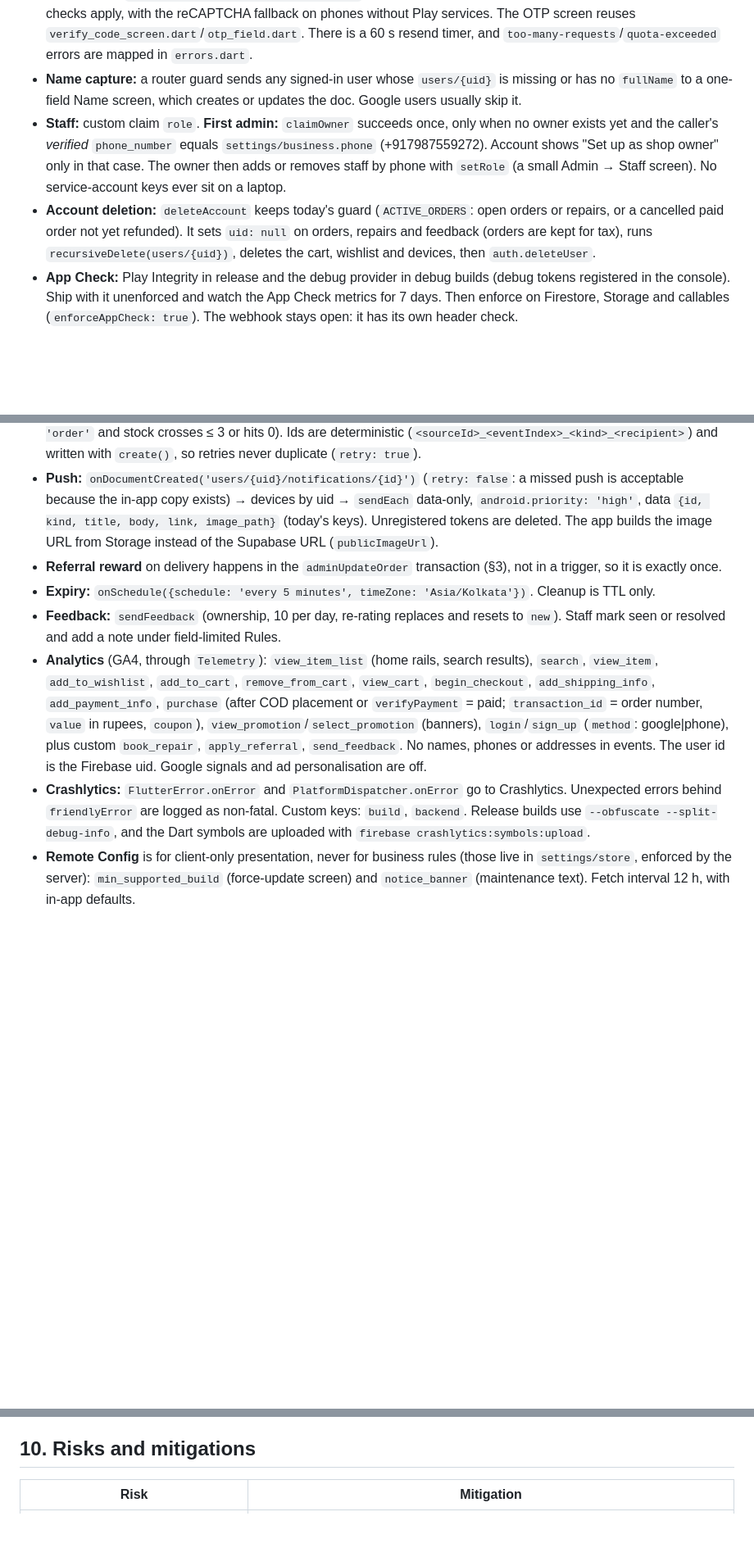
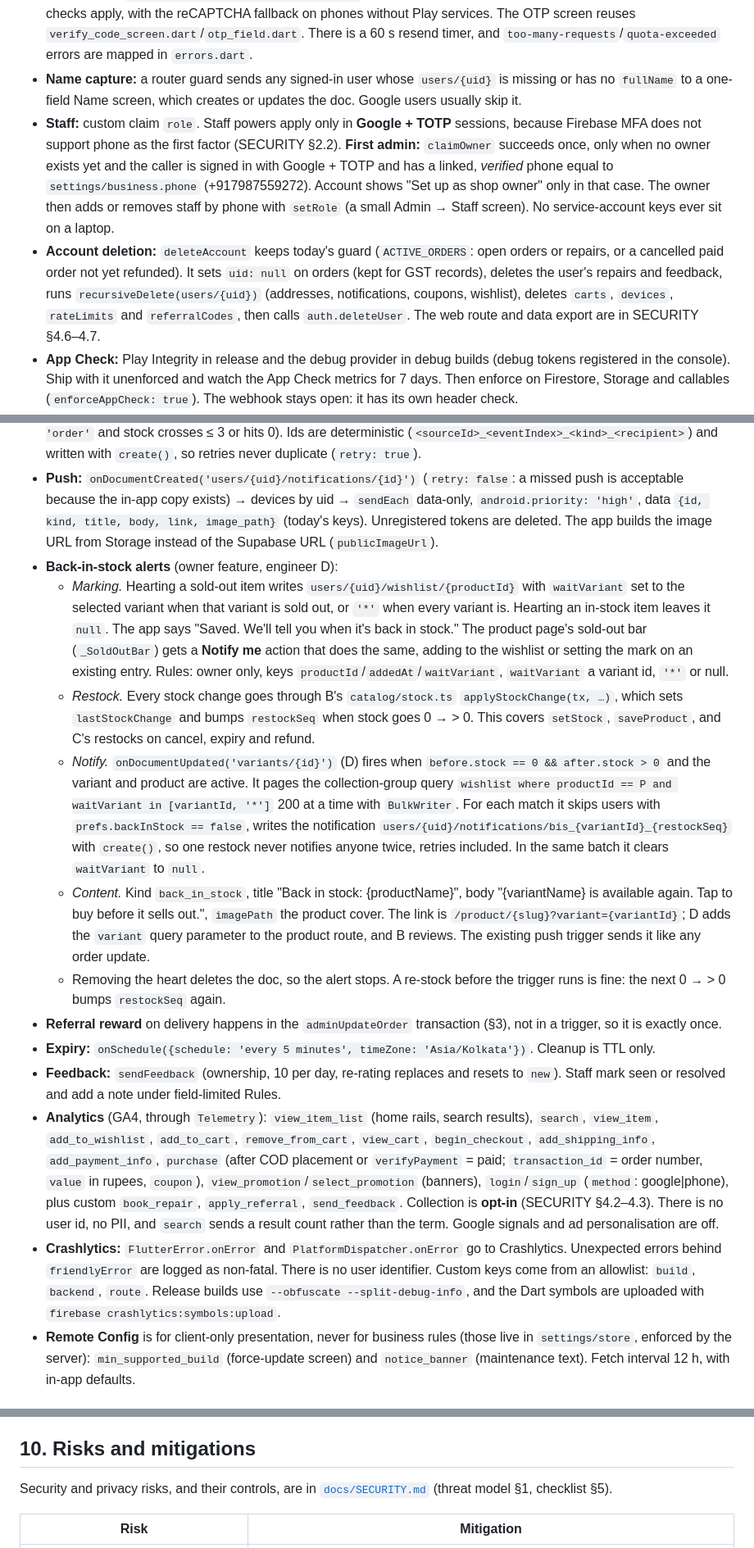
Before and after one commit to ashusnapx/shyam-mobiles, a Markdown page: docs/FIREBASE.md, 3 parts joined by grey strips. Shown at 82% size. GitHub-like rendering; blank space fills up the shorter version.

Commit message:
docs(security): how the Firebase app protects money, accounts and personal data (App Check, staff 2-step sign-in, India-only SMS, DPDP), plus back-in-stock alerts in the plan

```diff
--- a/docs/FIREBASE.md
+++ b/docs/FIREBASE.md
@@ -289,8 +293,8 @@ List queries must carry the constraints Rules check, because Rules are not filte
 - **Google:** `google_sign_in` 7 `authenticate()` → `GoogleAuthProvider.credential(idToken:)` → `signInWithCredential`. `displayName` → `fullName` when it passes `is_name` (else null, then we ask). `photoURL` → `photoUrl` (the avatar; phone users keep the generated avatar from `core/theme/generative.dart`).
 - **Phone OTP:** `verifyPhoneNumber('+91' + 10 digits)`. Android auto-retrieval (SMS Retriever) and Play Integrity silent checks apply, with the reCAPTCHA fallback on phones without Play services. The OTP screen reuses `verify_code_screen.dart`/`otp_field.dart`. There is a 60 s resend timer, and `too-many-requests`/`quota-exceeded` errors are mapped in `errors.dart`.
 - **Name capture:** a router guard sends any signed-in user whose `users/{uid}` is missing or has no `fullName` to a one-field Name screen, which creates or updates the doc. Google users usually skip it.
-- **Staff:** custom claim `role`. **First admin:** `claimOwner` succeeds once, only when no owner exists yet and the caller's *verified* `phone_number` equals `settings/business.phone` (+917987559272). Account shows "Set up as shop owner" only in that case. The owner then adds or removes staff by phone with `setRole` (a small Admin → Staff screen). No service-account keys ever sit on a laptop.
-- **Account deletion:** `deleteAccount` keeps today's guard (`ACTIVE_ORDERS`: open orders or repairs, or a cancelled paid order not yet refunded). It sets `uid: null` on orders, repairs and feedback (orders are kept for tax), runs `recursiveDelete(users/{uid})`, deletes the cart, wishlist and devices, then `auth.deleteUser`.
+- **Staff:** custom claim `role`. Staff powers apply only in **Google + TOTP** sessions, because Firebase MFA does not support phone as the first factor (SECURITY §2.2). **First admin:** `claimOwner` succeeds once, only when no owner exists yet and the caller is signed in with Google + TOTP and has a linked, *verified* phone equal to `settings/business.phone` (+917987559272). Account shows "Set up as shop owner" only in that case. The owner then adds or removes staff by phone with `setRole` (a small Admin → Staff screen). No service-account keys ever sit on a laptop.
+- **Account deletion:** `deleteAccount` keeps today's guard (`ACTIVE_ORDERS`: open orders or repairs, or a cancelled paid order not yet refunded). It sets `uid: null` on orders (kept for GST records), deletes the user's repairs and feedback, runs `recursiveDelete(users/{uid})` (addresses, notifications, coupons, wishlist), deletes `carts`, `devices`, `rateLimits` and `referralCodes`, then calls `auth.deleteUser`. The web route and data export are in SECURITY §4.6–4.7.
 - **App Check:** Play Integrity in release and the debug provider in debug builds (debug tokens registered in the console). Ship with it unenforced and watch the App Check metrics for 7 days. Then enforce on Firestore, Storage and callables (`enforceAppCheck: true`). The webhook stays open: it has its own header check.
 - **SMS abuse:** upgrade Auth to Identity Platform (free under 50k MAU) to get the **SMS region policy: allow India only**. App Check plus Firebase's per-IP limits cover the rest.
 - **Test numbers** (console → Phone → test numbers, no SMS sent): `+91 99999 99999` / `123456` (dev), a demo customer and a demo staff number for `DEMO_BUILD`, and one kept permanently for the Play review account. Remove the rest before launch. The emulator accepts any number and shows the code in its UI and REST API.
@@ -324,11 +328,17 @@ List queries must carry the constraints Rules check, because Rules are not filte
 
 - **Notices:** `notifications/notices.ts` exports pure `orderNotices(before, after)`, `repairNotices(...)`, `feedbackNotices(...)`, `couponNotice(...)`, `stockNotice(...)` and `refundNotice(...)`. They return `{recipient: uid|'staff', kind, title, body, link, orderId?, repairId?, imagePath?}[]`, with every kind, title and body ported verbatim from `20261030000400/0500/0510/0600` (staff are never told about their own action: `events[].byUid`). The vectors come from `notifications.test.sql` and `notification_images.test.sql`. Triggers: `onDocumentWritten` on `orders/{id}`, `repairs/{id}`, `feedback/{id}`, `orders/{id}/refunds/{rid}`. `onDocumentCreated` on `users/{uid}/coupons/{id}`. `onDocumentUpdated` on `variants/{id}` (low stock only when `lastStockChange == 'order'` and stock crosses ≤ 3 or hits 0). Ids are deterministic (`<sourceId>_<eventIndex>_<kind>_<recipient>`) and written with `create()`, so retries never duplicate (`retry: true`).
 - **Push:** `onDocumentCreated('users/{uid}/notifications/{id}')` (`retry: false`: a missed push is acceptable because the in-app copy exists) → devices by uid → `sendEach` data-only, `android.priority: 'high'`, data `{id, kind, title, body, link, image_path}` (today's keys). Unregistered tokens are deleted. The app builds the image URL from Storage instead of the Supabase URL (`publicImageUrl`).
+- **Back-in-stock alerts** (owner feature, engineer D):
+  - *Marking.* Hearting a sold-out item writes `users/{uid}/wishlist/{productId}` with `waitVariant` set to the selected variant when that variant is sold out, or `'*'` when every variant is. Hearting an in-stock item leaves it `null`. The app says "Saved. We'll tell you when it's back in stock." The product page's sold-out bar (`_SoldOutBar`) gets a **Notify me** action that does the same, adding to the wishlist or setting the mark on an existing entry. Rules: owner only, keys `productId`/`addedAt`/`waitVariant`, `waitVariant` a variant id, `'*'` or null.
+  - *Restock.* Every stock change goes through B's `catalog/stock.ts` `applyStockChange(tx, …)`, which sets `lastStockChange` and bumps `restockSeq` when stock goes 0 → > 0. This covers `setStock`, `saveProduct`, and C's restocks on cancel, expiry and refund.
+  - *Notify.* `onDocumentUpdated('variants/{id}')` (D) fires when `before.stock == 0 && after.stock > 0` and the variant and product are active. It pages the collection-group query `wishlist where productId == P and waitVariant in [variantId, '*']` 200 at a time with `BulkWriter`. For each match it skips users with `prefs.backInStock == false`, writes the notification `users/{uid}/notifications/bis_{variantId}_{restockSeq}` with `create()`, so one restock never notifies anyone twice, retries included. In the same batch it clears `waitVariant` to `null`.
+  - *Content.* Kind `back_in_stock`, title "Back in stock: {productName}", body "{variantName} is available again. Tap to buy before it sells out.", `imagePath` the product cover. The link is `/product/{slug}?variant={variantId}`; D adds the `variant` query parameter to the product route, and B reviews. The existing push trigger sends it like any order update.
+  - Removing the heart deletes the doc, so the alert stops. A re-stock before the trigger runs is fine: the next 0 → > 0 bumps `restockSeq` again.
 - **Referral reward** on delivery happens in the `adminUpdateOrder` transaction (§3), not in a trigger, so it is exactly once.
 - **Expiry:** `onSchedule({schedule: 'every 5 minutes', timeZone: 'Asia/Kolkata'})`. Cleanup is TTL only.
 - **Feedback:** `sendFeedback` (ownership, 10 per day, re-rating replaces and resets to `new`). Staff mark seen or resolved and add a note under field-limited Rules.
-- **Analytics** (GA4, through `Telemetry`): `view_item_list` (home rails, search results), `search`, `view_item`, `add_to_wishlist`, `add_to_cart`, `remove_from_cart`, `view_cart`, `begin_checkout`, `add_shipping_info`, `add_payment_info`, `purchase` (after COD placement or `verifyPayment` = paid; `transaction_id` = order number, `value` in rupees, `coupon`), `view_promotion`/`select_promotion` (banners), `login`/`sign_up` (`method`: google|phone), plus custom `book_repair`, `apply_referral`, `send_feedback`. No names, phones or addresses in events. The user id is the Firebase uid. Google signals and ad personalisation are off.
-- **Crashlytics:** `FlutterError.onError` and `PlatformDispatcher.onError` go to Crashlytics. Unexpected errors behind `friendlyError` are logged as non-fatal. Custom keys: `build`, `backend`. Release builds use `--obfuscate --split-debug-info`, and the Dart symbols are uploaded with `firebase crashlytics:symbols:upload`.
+- **Analytics** (GA4, through `Telemetry`): `view_item_list` (home rails, search results), `search`, `view_item`, `add_to_wishlist`, `add_to_cart`, `remove_from_cart`, `view_cart`, `begin_checkout`, `add_shipping_info`, `add_payment_info`, `purchase` (after COD placement or `verifyPayment` = paid; `transaction_id` = order number, `value` in rupees, `coupon`), `view_promotion`/`select_promotion` (banners), `login`/`sign_up` (`method`: google|phone), plus custom `book_repair`, `apply_referral`, `send_feedback`. Collection is **opt-in** (SECURITY §4.2–4.3). There is no user id, no PII, and `search` sends a result count rather than the term. Google signals and ad personalisation are off.
+- **Crashlytics:** `FlutterError.onError` and `PlatformDispatcher.onError` go to Crashlytics. Unexpected errors behind `friendlyError` are logged as non-fatal. There is no user identifier. Custom keys come from an allowlist: `build`, `backend`, `route`. Release builds use `--obfuscate --split-debug-info`, and the Dart symbols are uploaded with `firebase crashlytics:symbols:upload`.
 - **Remote Config** is for client-only presentation, never for business rules (those live in `settings/store`, enforced by the server): `min_supported_build` (force-update screen) and `notice_banner` (maintenance text). Fetch interval 12 h, with in-app defaults.
 
 ## 7. Phases and the work split
@@ -394,6 +404,8 @@ SMS is now the one cost that grows. Sessions persist until sign-out, so a phone
 
 ## 10. Risks and mitigations
 
+Security and privacy risks, and their controls, are in [`docs/SECURITY.md`](SECURITY.md) (threat model §1, checklist §5).
+
 | Risk | Mitigation |
 |---|---|
 | SMS price ($0.07) and SMS pumping | Google first, persistent sessions, 60 s resend timer, India-only region policy, App Check, budget alert. MSG91 custom-token fallback (§9). |
```
Also changed, not shown: other parts of docs/FIREBASE.md (+13 -9 lines), docs/SECURITY.md (added, +247 -0 lines).
